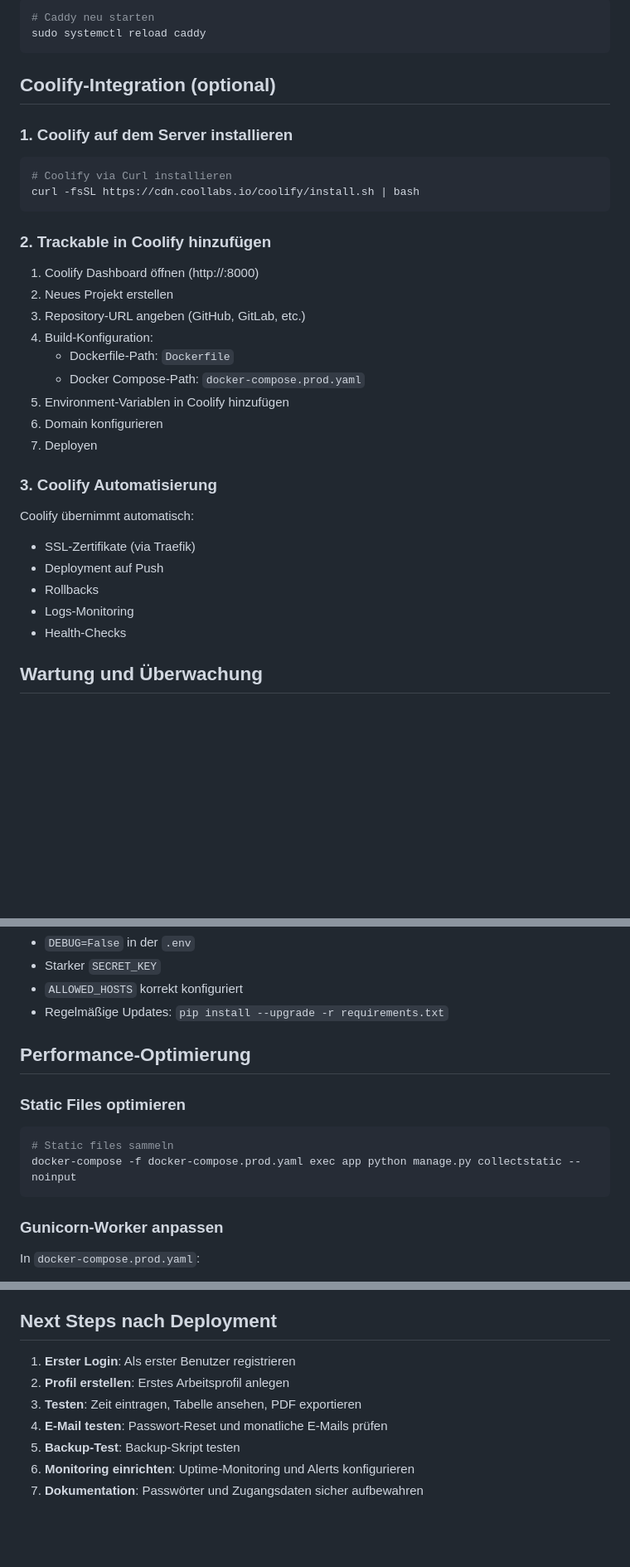
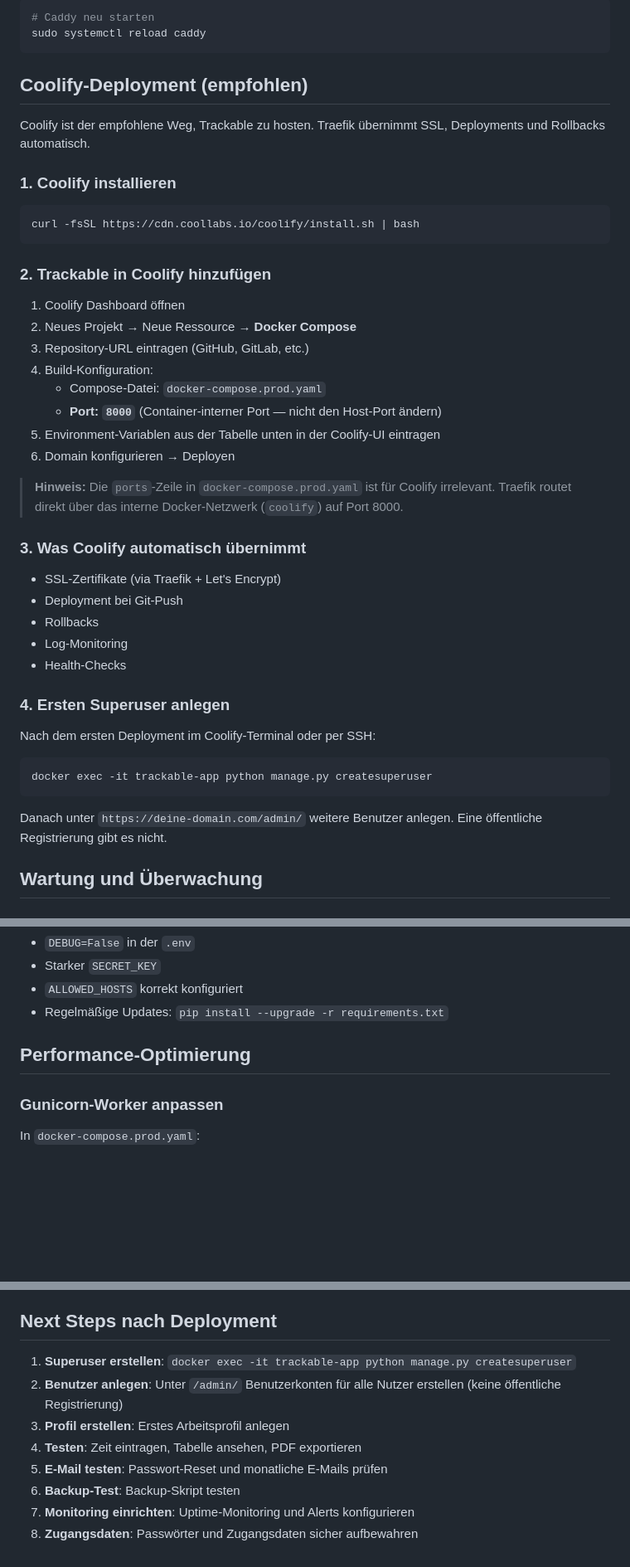
Before and after one commit to webCommits/trackable, a Markdown page: HOSTING.md, 3 parts joined by grey strips. Shown at 83% size. GitHub-like rendering; blank space fills up the shorter version.

````diff
--- a/HOSTING.md
+++ b/HOSTING.md
@@ -168,35 +168,46 @@ deine-domain.com www.deine-domain.com {
 sudo systemctl reload caddy
 ```
 
-## Coolify-Integration (optional)
+## Coolify-Deployment (empfohlen)
 
-### 1. Coolify auf dem Server installieren
+Coolify ist der empfohlene Weg, Trackable zu hosten. Traefik übernimmt SSL, Deployments und Rollbacks automatisch.
+
+### 1. Coolify installieren
 
 ```bash
-# Coolify via Curl installieren
 curl -fsSL https://cdn.coollabs.io/coolify/install.sh | bash
 ```
 
 ### 2. Trackable in Coolify hinzufügen
 
-1. Coolify Dashboard öffnen (http://<server-ip>:8000)
-2. Neues Projekt erstellen
-3. Repository-URL angeben (GitHub, GitLab, etc.)
+1. Coolify Dashboard öffnen
+2. Neues Projekt → Neue Ressource → **Docker Compose**
+3. Repository-URL eintragen (GitHub, GitLab, etc.)
 4. Build-Konfiguration:
-   - Dockerfile-Path: `Dockerfile`
-   - Docker Compose-Path: `docker-compose.prod.yaml`
-5. Environment-Variablen in Coolify hinzufügen
-6. Domain konfigurieren
-7. Deployen
+   - Compose-Datei: `docker-compose.prod.yaml`
+   - **Port: `8000`** (Container-interner Port — nicht den Host-Port ändern)
+5. Environment-Variablen aus der Tabelle unten in der Coolify-UI eintragen
+6. Domain konfigurieren → Deployen
 
-### 3. Coolify Automatisierung
+> **Hinweis:** Die `ports`-Zeile in `docker-compose.prod.yaml` ist für Coolify irrelevant. Traefik routet direkt über das interne Docker-Netzwerk (`coolify`) auf Port 8000.
 
-Coolify übernimmt automatisch:
-- SSL-Zertifikate (via Traefik)
-- Deployment auf Push
+### 3. Was Coolify automatisch übernimmt
+
+- SSL-Zertifikate (via Traefik + Let's Encrypt)
+- Deployment bei Git-Push
 - Rollbacks
-- Logs-Monitoring
+- Log-Monitoring
 - Health-Checks
+
+### 4. Ersten Superuser anlegen
+
+Nach dem ersten Deployment im Coolify-Terminal oder per SSH:
+
+```bash
+docker exec -it trackable-app python manage.py createsuperuser
+```
+
+Danach unter `https://deine-domain.com/admin/` weitere Benutzer anlegen. Eine öffentliche Registrierung gibt es nicht.
 
 ## Wartung und Überwachung
 
@@ -317,13 +328,6 @@ sudo docker-compose -f docker-compose.prod.yaml pull
 
 ## Performance-Optimierung
 
-### Static Files optimieren
-
-```bash
-# Static files sammeln
-docker-compose -f docker-compose.prod.yaml exec app python manage.py collectstatic --noinput
-```
-
 ### Gunicorn-Worker anpassen
 
 In `docker-compose.prod.yaml`:
@@ -408,10 +412,11 @@ Bei Problemen:
 
 ## Next Steps nach Deployment
 
-1. **Erster Login**: Als erster Benutzer registrieren
-2. **Profil erstellen**: Erstes Arbeitsprofil anlegen
-3. **Testen**: Zeit eintragen, Tabelle ansehen, PDF exportieren
-4. **E-Mail testen**: Passwort-Reset und monatliche E-Mails prüfen
-5. **Backup-Test**: Backup-Skript testen
-6. **Monitoring einrichten**: Uptime-Monitoring und Alerts konfigurieren
-7. **Dokumentation**: Passwörter und Zugangsdaten sicher aufbewahren
+1. **Superuser erstellen**: `docker exec -it trackable-app python manage.py createsuperuser`
+2. **Benutzer anlegen**: Unter `/admin/` Benutzerkonten für alle Nutzer erstellen (keine öffentliche Registrierung)
+3. **Profil erstellen**: Erstes Arbeitsprofil anlegen
+4. **Testen**: Zeit eintragen, Tabelle ansehen, PDF exportieren
+5. **E-Mail testen**: Passwort-Reset und monatliche E-Mails prüfen
+6. **Backup-Test**: Backup-Skript testen
+7. **Monitoring einrichten**: Uptime-Monitoring und Alerts konfigurieren
+8. **Zugangsdaten**: Passwörter und Zugangsdaten sicher aufbewahren
````
Also changed, not shown: README.md (+24 -22 lines).
